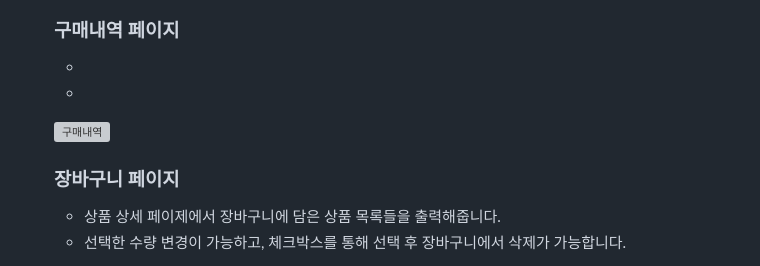
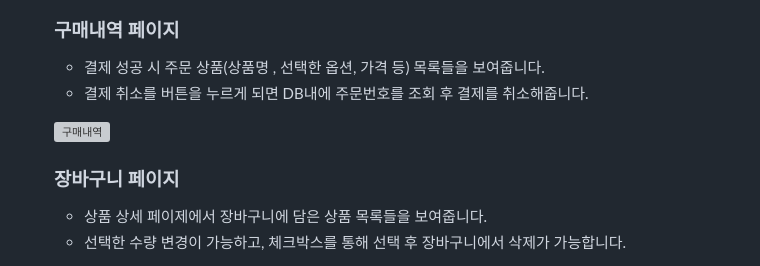
Before and after one commit to sesejinjin1/spring-team-project, a Markdown page: README.md, the part around the change printed below. GitHub-like rendering; grey boxes are pictures that could not be loaded.

```diff
--- a/README.md
+++ b/README.md
@@ -152,13 +144,13 @@
                     <h3>구매내역 페이지</h3>
                     <ul dir="auto">
-                        <li></li>
-                        <li></li>
+                        <li>결제 성공 시 주문 상품(상품명 , 선택한 옵션, 가격 등) 목록들을 보여줍니다. </li>
+                        <li>결제 취소를 버튼을 누르게 되면 DB내에 주문번호를 조회 후 결제를 취소해줍니다.</li>
                     </ul>
                     <img width="50%" alt="구매내역" src="https://github.com/user-attachments/assets/fc34c059-6bb5-42c8-83d5-442a79900a39">
                 </div>
                 <div style= "text-align:left;">
                     <h3>장바구니 페이지</h3>
                     <ul dir="auto">
-                        <li>상품 상세 페이제에서 장바구니에 담은 상품 목록들을 출력해줍니다.</li>
+                        <li>상품 상세 페이제에서 장바구니에 담은 상품 목록들을 보여줍니다.</li>
                         <li>선택한 수량 변경이 가능하고, 체크박스를 통해 선택 후 장바구니에서 삭제가 가능합니다.</li>
                     </ul>
```
Also changed, not shown: other parts of README.md (+2 -9 lines).
